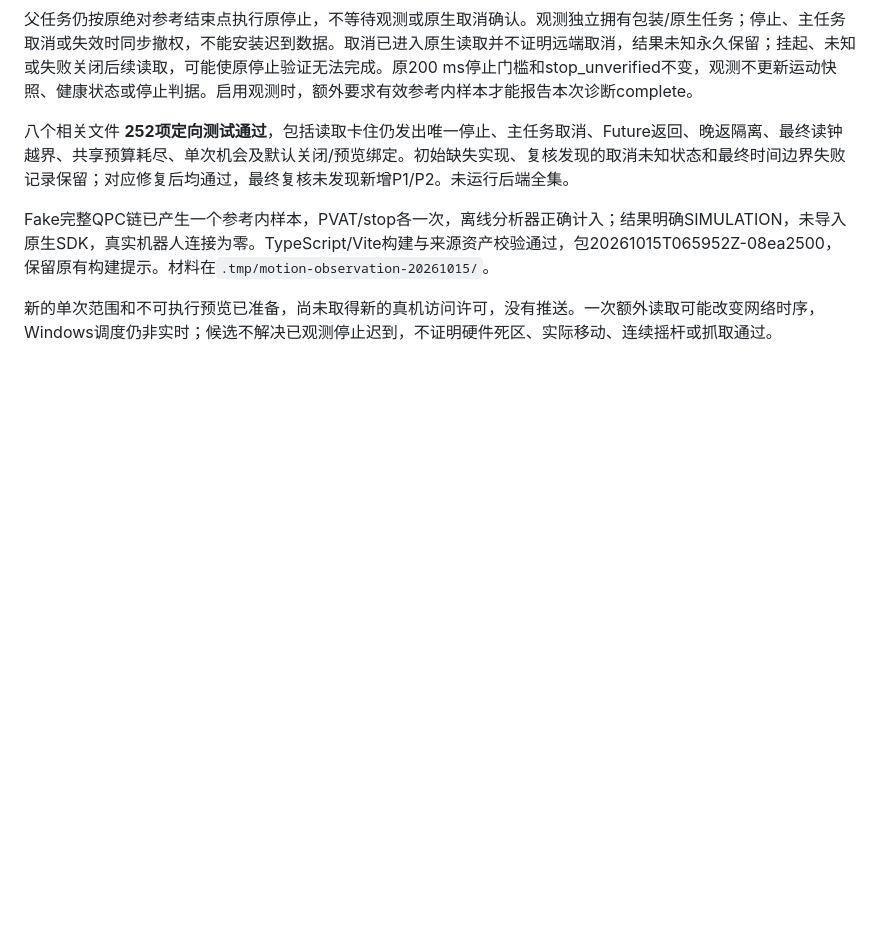
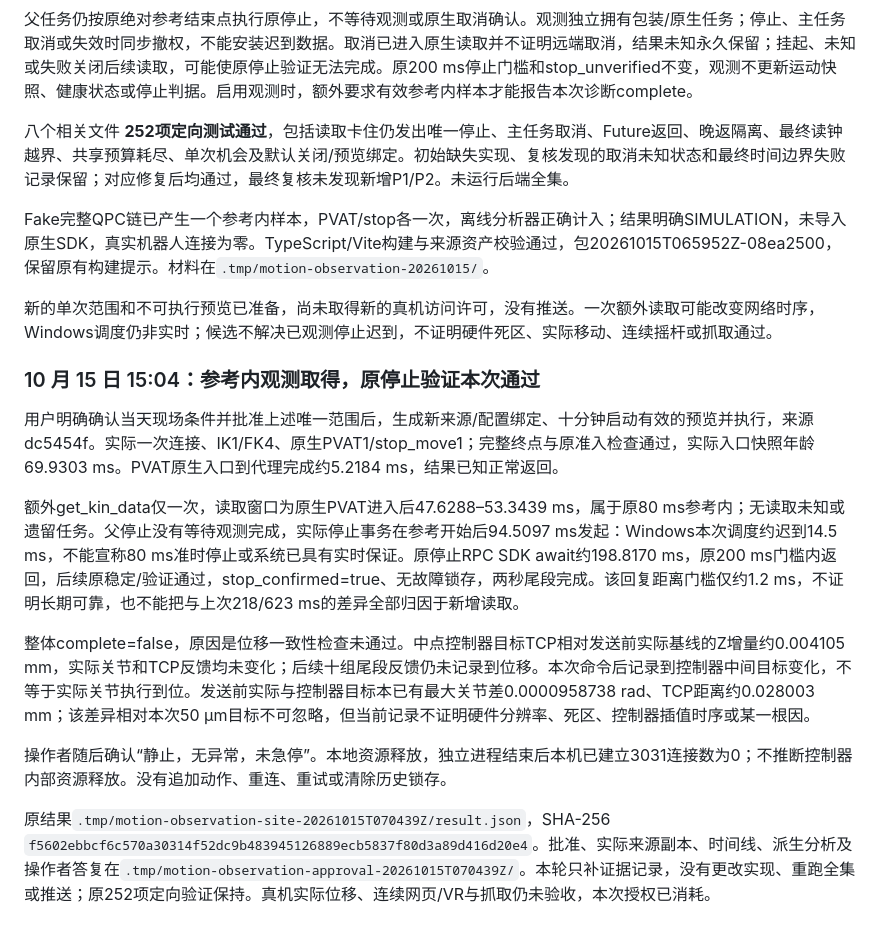
Before and after one commit to kilohexin/VR4AM, a Markdown page: docs/segmented-demo-quickstart-2026-10-14.md, the part around the change. Rendered like a GitHub page; blank space fills up the shorter version.

Commit message:
docs: record in-reference feedback and narrowly confirmed single stop

```diff
--- a/docs/segmented-demo-quickstart-2026-10-14.md
+++ b/docs/segmented-demo-quickstart-2026-10-14.md
@@ -298,3 +298,15 @@ PVAT 调用本地超时，远端结果未知标记保留。随后原停止 RPC
 Fake完整QPC链已产生一个参考内样本，PVAT/stop各一次，离线分析器正确计入；结果明确SIMULATION，未导入原生SDK，真实机器人连接为零。TypeScript/Vite构建与来源资产校验通过，包20261015T065952Z-08ea2500，保留原有构建提示。材料在`.tmp/motion-observation-20261015/`。
 
 新的单次范围和不可执行预览已准备，尚未取得新的真机访问许可，没有推送。一次额外读取可能改变网络时序，Windows调度仍非实时；候选不解决已观测停止迟到，不证明硬件死区、实际移动、连续摇杆或抓取通过。
+
+### 10 月 15 日 15:04：参考内观测取得，原停止验证本次通过
+
+用户明确确认当天现场条件并批准上述唯一范围后，生成新来源/配置绑定、十分钟启动有效的预览并执行，来源dc5454f。实际一次连接、IK1/FK4、原生PVAT1/stop_move1；完整终点与原准入检查通过，实际入口快照年龄69.9303 ms。PVAT原生入口到代理完成约5.2184 ms，结果已知正常返回。
+
+额外get_kin_data仅一次，读取窗口为原生PVAT进入后47.6288–53.3439 ms，属于原80 ms参考内；无读取未知或遗留任务。父停止没有等待观测完成，实际停止事务在参考开始后94.5097 ms发起：Windows本次调度约迟到14.5 ms，不能宣称80 ms准时停止或系统已具有实时保证。原停止RPC SDK await约198.8170 ms，原200 ms门槛内返回，后续原稳定/验证通过，stop_confirmed=true、无故障锁存，两秒尾段完成。该回复距离门槛仅约1.2 ms，不证明长期可靠，也不能把与上次218/623 ms的差异全部归因于新增读取。
+
+整体complete=false，原因是位移一致性检查未通过。中点控制器目标TCP相对发送前实际基线的Z增量约0.004105 mm，实际关节和TCP反馈均未变化；后续十组尾段反馈仍未记录到位移。本次命令后记录到控制器中间目标变化，不等于实际关节执行到位。发送前实际与控制器目标本已有最大关节差0.0000958738 rad、TCP距离约0.028003 mm；该差异相对本次50 μm目标不可忽略，但当前记录不证明硬件分辨率、死区、控制器插值时序或某一根因。
+
+操作者随后确认“静止，无异常，未急停”。本地资源释放，独立进程结束后本机已建立3031连接数为0；不推断控制器内部资源释放。没有追加动作、重连、重试或清除历史锁存。
+
+原结果`.tmp/motion-observation-site-20261015T070439Z/result.json`，SHA-256 `f5602ebbcf6c570a30314f52dc9b483945126889ecb5837f80d3a89d416d20e4`。批准、实际来源副本、时间线、派生分析及操作者答复在`.tmp/motion-observation-approval-20261015T070439Z/`。本轮只补证据记录，没有更改实现、重跑全集或推送；原252项定向验证保持。真机实际位移、连续网页/VR与抓取仍未验收，本次授权已消耗。
```
